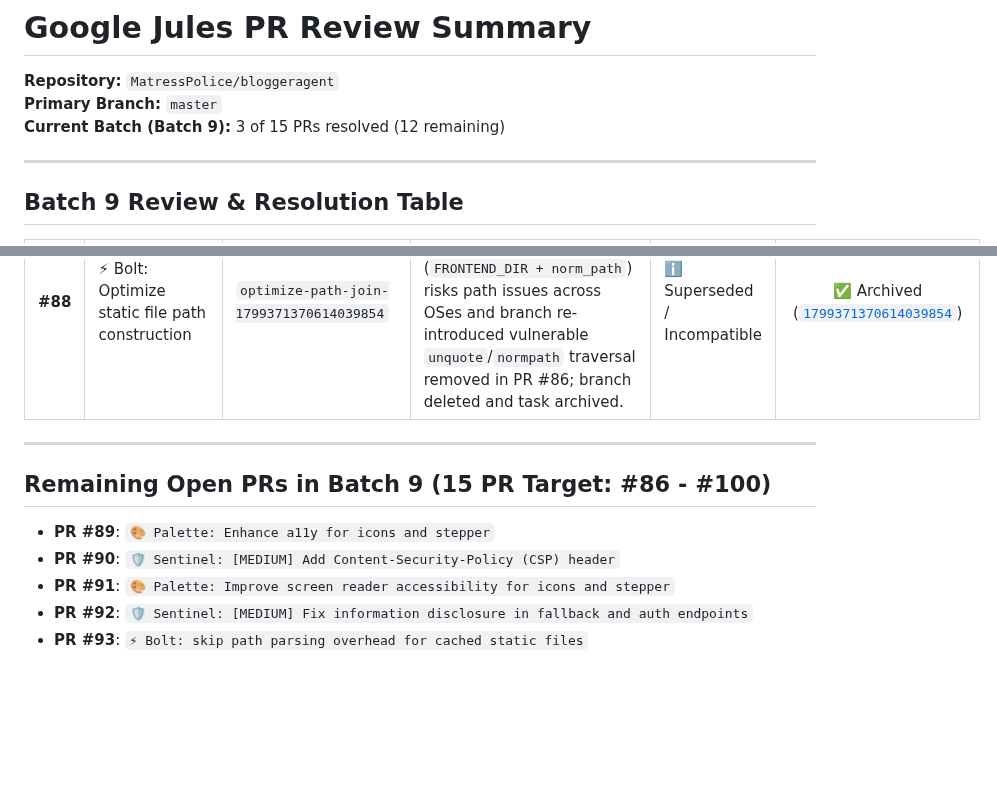
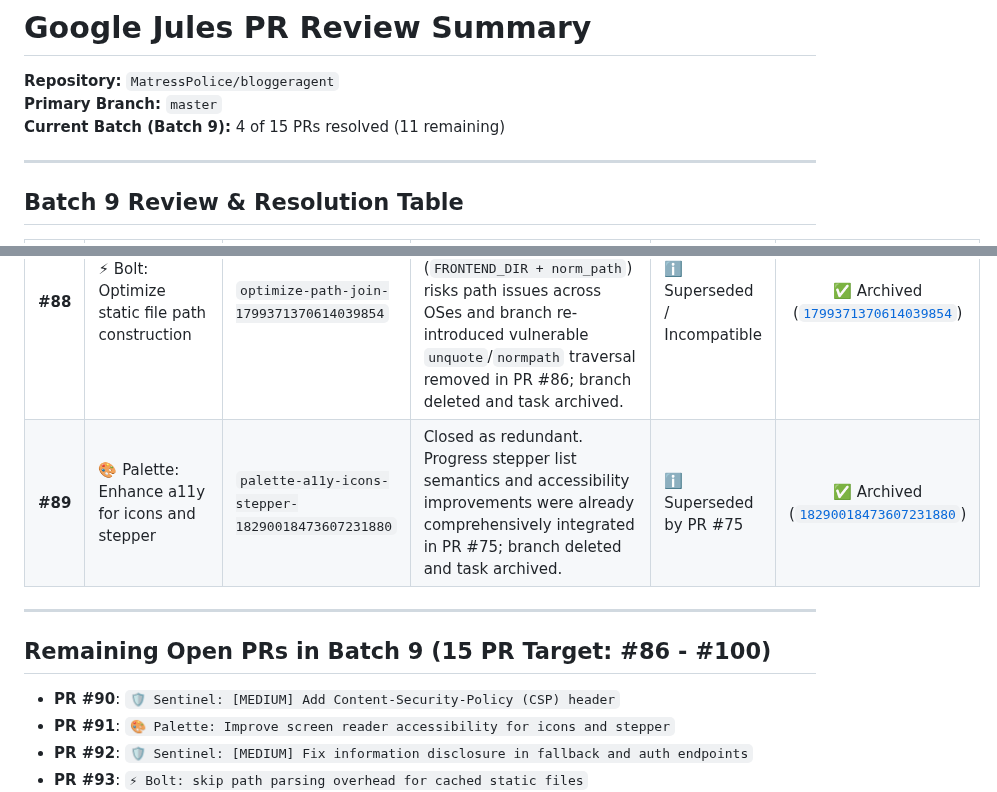
Before and after one commit to MatressPolice/bloggeragent, a Markdown page: jules_pr_review_summary.md, 2 parts joined by grey strips. GitHub-like rendering; blank space fills up the shorter version.

Commit message:
Update jules_pr_review_summary.md [skip ci]

```diff
--- a/jules_pr_review_summary.md
+++ b/jules_pr_review_summary.md
@@ -2,7 +2,7 @@
 
 **Repository:** `MatressPolice/bloggeragent`
 **Primary Branch:** `master`
-**Current Batch (Batch 9):** 3 of 15 PRs resolved (12 remaining)
+**Current Batch (Batch 9):** 4 of 15 PRs resolved (11 remaining)
 
 ---
 
@@ -13,12 +13,12 @@
 | **#86** | 🔒 Fix Authentication Bypass via URL Encoded Traversal in Middleware | `fix-auth-bypass-10099403023417489513` | Removed `unquote`/`normpath` manipulation on route verification in `verify_api_key` in `main.py` to prevent URL-encoded path traversal attacks (`/protected%2f..%2fhealth`); documented learnings in `.jules/sentinel.md`. | ✅ 33/33 Tests Passing | ✅ Archived ([`10099403023417489513`](https://jules.google.com/task/10099403023417489513)) |
 | **#87** | 🛡️ Sentinel: [HIGH] Fix authentication bypass in middleware | `fix-auth-bypass-9421801496885460757` | Closed as redundant. Fix preventing URL-encoded traversal auth bypass was already implemented and merged in PR #86; branch deleted and task archived. | ℹ️ Superseded by PR #86 | ✅ Archived ([`9421801496885460757`](https://jules.google.com/task/9421801496885460757)) |
 | **#88** | ⚡ Bolt: Optimize static file path construction | `optimize-path-join-1799371370614039854` | Closed as obsolete/incompatible. String concatenation (`FRONTEND_DIR + norm_path`) risks path issues across OSes and branch re-introduced vulnerable `unquote`/`normpath` traversal removed in PR #86; branch deleted and task archived. | ℹ️ Superseded / Incompatible | ✅ Archived ([`1799371370614039854`](https://jules.google.com/task/1799371370614039854)) |
+| **#89** | 🎨 Palette: Enhance a11y for icons and stepper | `palette-a11y-icons-stepper-18290018473607231880` | Closed as redundant. Progress stepper list semantics and accessibility improvements were already comprehensively integrated in PR #75; branch deleted and task archived. | ℹ️ Superseded by PR #75 | ✅ Archived ([`18290018473607231880`](https://jules.google.com/task/18290018473607231880)) |
 
 ---
 
 ## Remaining Open PRs in Batch 9 (15 PR Target: #86 - #100)
 
-- **PR #89**: `🎨 Palette: Enhance a11y for icons and stepper`
 - **PR #90**: `🛡️ Sentinel: [MEDIUM] Add Content-Security-Policy (CSP) header`
 - **PR #91**: `🎨 Palette: Improve screen reader accessibility for icons and stepper`
 - **PR #92**: `🛡️ Sentinel: [MEDIUM] Fix information disclosure in fallback and auth endpoints`
```
